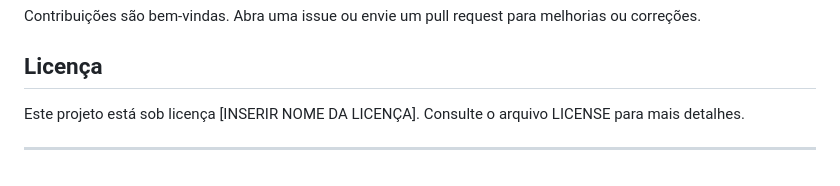
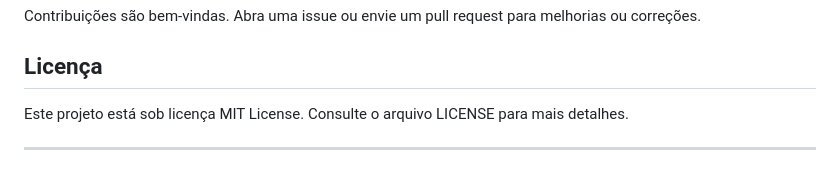
Before and after one commit to eliezer-castro/pin_auth_patrol, a Markdown page: README.md, the part around the change. GitHub-like rendering.

Commit message:
add MIT License

```diff
--- a/README.md
+++ b/README.md
@@ -73,6 +73,6 @@ Contribuições são bem-vindas. Abra uma issue ou envie um pull request para me
 
 ## Licença
 
-Este projeto está sob licença [INSERIR NOME DA LICENÇA]. Consulte o arquivo LICENSE para mais detalhes.
+Este projeto está sob licença MIT License. Consulte o arquivo LICENSE para mais detalhes.
 
 ---
```
